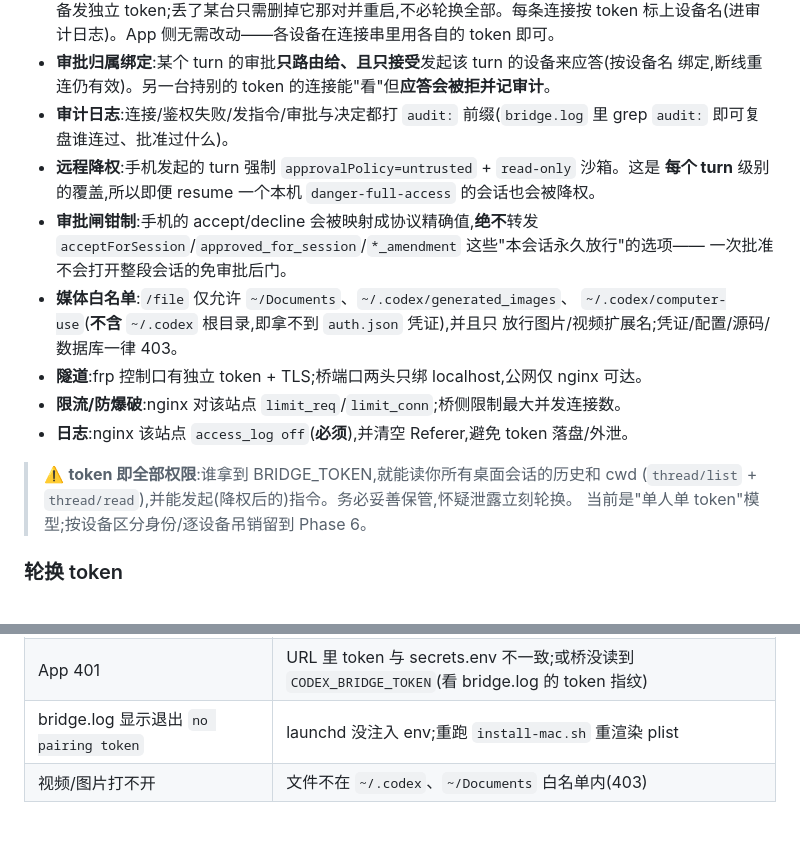
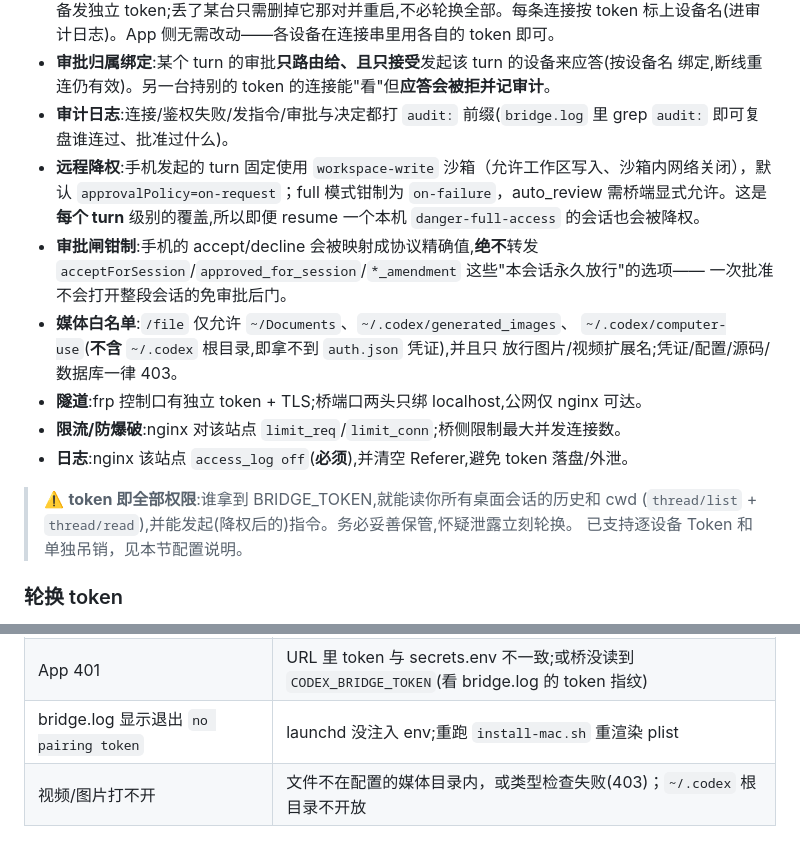
Before and after one commit to xiaoxiaoxiaoHuanGe/codex-remote-selfhosted, a Markdown page: bridge/deploy/DEPLOY.md, 2 parts joined by grey strips. Rendered like a GitHub page.

Commit message:
docs: verify and simplify README in MyDesk style

```diff
--- a/bridge/deploy/DEPLOY.md
+++ b/bridge/deploy/DEPLOY.md
@@ -138,7 +138,8 @@ curl -s -o /dev/null -w '%{http_code}\n' "https://relay.example.com/file?path=/e
   绑定,断线重连仍有效)。另一台持别的 token 的连接能"看"但**应答会被拒并记审计**。
 - **审计日志**:连接/鉴权失败/发指令/审批与决定都打 `audit:` 前缀(`bridge.log` 里 grep
   `audit:` 即可复盘谁连过、批准过什么)。
-- **远程降权**:手机发起的 turn 强制 `approvalPolicy=untrusted` + `read-only` 沙箱。这是
+- **远程降权**:手机发起的 turn 固定使用 `workspace-write` 沙箱（允许工作区写入、沙箱内网络关闭），默认
+  `approvalPolicy=on-request`；full 模式钳制为 `on-failure`，auto_review 需桥端显式允许。这是
   **每个 turn** 级别的覆盖,所以即便 resume 一个本机 `danger-full-access` 的会话也会被降权。
 - **审批闸钳制**:手机的 accept/decline 会被映射成协议精确值,**绝不**转发
   `acceptForSession`/`approved_for_session`/`*_amendment` 这些"本会话永久放行"的选项——
@@ -152,7 +153,7 @@ curl -s -o /dev/null -w '%{http_code}\n' "https://relay.example.com/file?path=/e
 
 > ⚠️ **token 即全部权限**:谁拿到 BRIDGE_TOKEN,就能读你所有桌面会话的历史和 cwd
 > (`thread/list` + `thread/read`),并能发起(降权后的)指令。务必妥善保管,怀疑泄露立刻轮换。
-> 当前是"单人单 token"模型;按设备区分身份/逐设备吊销留到 Phase 6。
+> 已支持逐设备 Token 和单独吊销，见本节配置说明。
 
 ### 轮换 token
 
@@ -170,4 +171,4 @@ curl -s -o /dev/null -w '%{http_code}\n' "https://relay.example.com/file?path=/e
 | WS 连上即断 | 宝塔反代没开 WebSocket 开关;或 `proxy_read_timeout` 太小 |
 | App 401 | URL 里 token 与 secrets.env 不一致;或桥没读到 `CODEX_BRIDGE_TOKEN`(看 bridge.log 的 token 指纹) |
 | bridge.log 显示退出 `no pairing token` | launchd 没注入 env;重跑 `install-mac.sh` 重渲染 plist |
-| 视频/图片打不开 | 文件不在 `~/.codex`、`~/Documents` 白名单内(403) |
+| 视频/图片打不开 | 文件不在配置的媒体目录内，或类型检查失败(403)；`~/.codex` 根目录不开放 |
```
